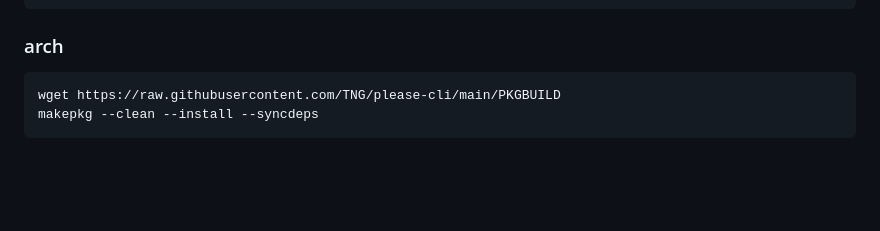
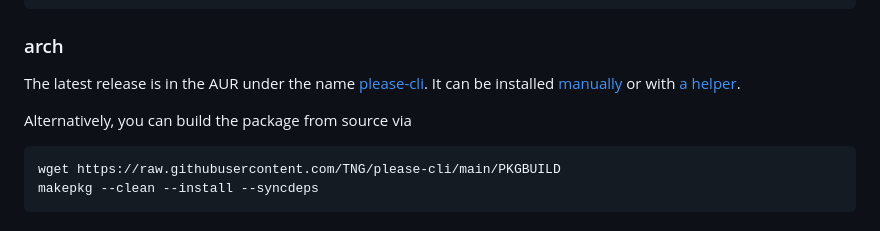
Before and after one commit to TNG/please-cli, a Markdown page: README.md, the part around the change. Rendered like a GitHub page; blank space fills up the shorter version.

Commit message:
Rework README for Arch Linux to reflect AUR.
Signed-off-by: Nicholas Schwab <nicholas.schwab@tngtech.com>

````diff
--- a/README.md
+++ b/README.md
@@ -90,6 +90,9 @@ sudo apt-get install -f
 ```
 
 ### arch
+The latest release is in the AUR under the name [please-cli](https://aur.archlinux.org/packages/please-cli). It can be installed [manually](https://wiki.archlinux.org/title/Arch_User_Repository) or with [a helper](https://wiki.archlinux.org/title/AUR_helpers).
+
+Alternatively, you can build the package from source via
 ```bash
 wget https://raw.githubusercontent.com/TNG/please-cli/main/PKGBUILD
 makepkg --clean --install --syncdeps
````
